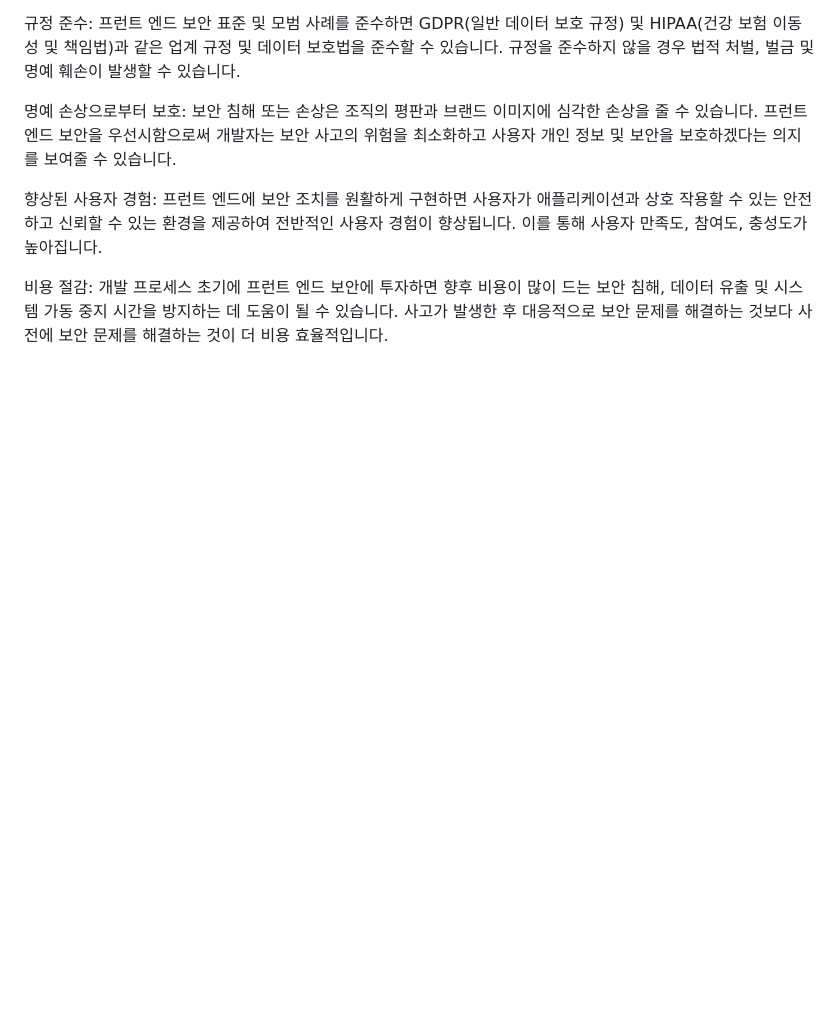
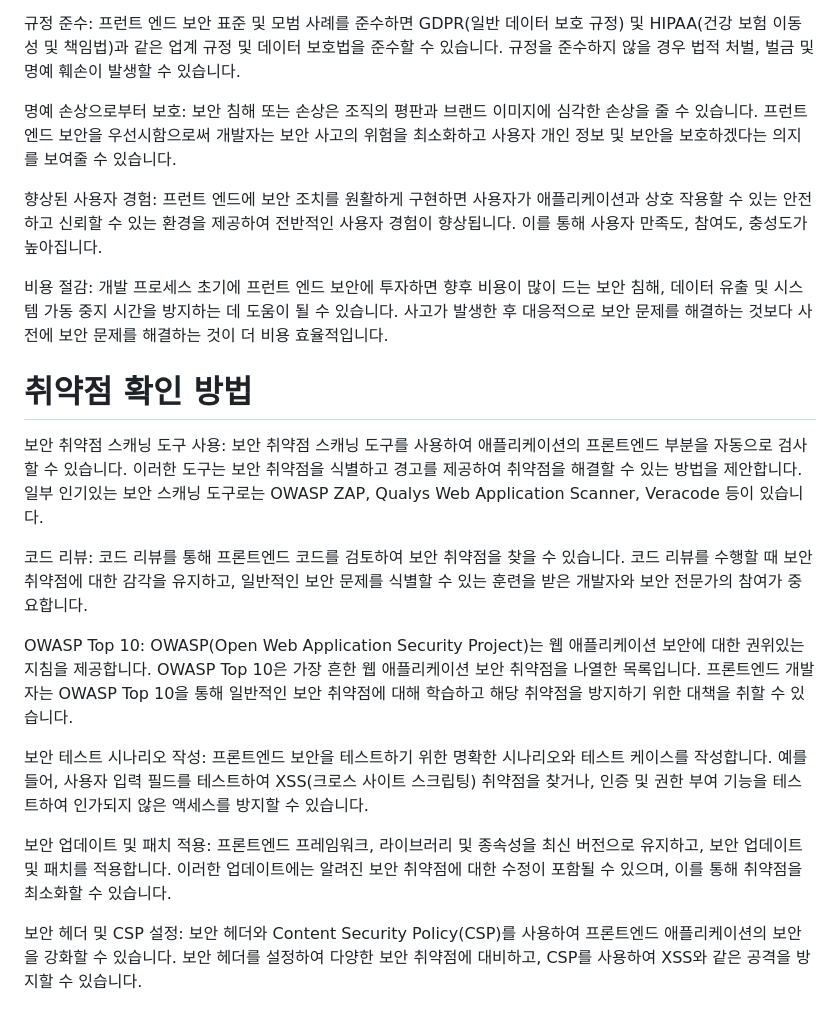
Before and after one commit to yunjunhojj/front-security, a Markdown page: ch4/chapter04.md, the part around the change. Rendered like a GitHub page; blank space fills up the shorter version.

Commit message:
feat: 취약점 확인 방법 추가

```diff
--- a/ch4/chapter04.md
+++ b/ch4/chapter04.md
@@ -91,3 +91,17 @@ CSRF(교차 사이트 요청 위조) 보호: 프런트 엔드 개발자는 인
 향상된 사용자 경험: 프런트 엔드에 보안 조치를 원활하게 구현하면 사용자가 애플리케이션과 상호 작용할 수 있는 안전하고 신뢰할 수 있는 환경을 제공하여 전반적인 사용자 경험이 향상됩니다. 이를 통해 사용자 만족도, 참여도, 충성도가 높아집니다.
 
 비용 절감: 개발 프로세스 초기에 프런트 엔드 보안에 투자하면 향후 비용이 많이 드는 보안 침해, 데이터 유출 및 시스템 가동 중지 시간을 방지하는 데 도움이 될 수 있습니다. 사고가 발생한 후 대응적으로 보안 문제를 해결하는 것보다 사전에 보안 문제를 해결하는 것이 더 비용 효율적입니다.
+
+# 취약점 확인 방법
+
+보안 취약점 스캐닝 도구 사용: 보안 취약점 스캐닝 도구를 사용하여 애플리케이션의 프론트엔드 부분을 자동으로 검사할 수 있습니다. 이러한 도구는 보안 취약점을 식별하고 경고를 제공하여 취약점을 해결할 수 있는 방법을 제안합니다. 일부 인기있는 보안 스캐닝 도구로는 OWASP ZAP, Qualys Web Application Scanner, Veracode 등이 있습니다.
+
+코드 리뷰: 코드 리뷰를 통해 프론트엔드 코드를 검토하여 보안 취약점을 찾을 수 있습니다. 코드 리뷰를 수행할 때 보안 취약점에 대한 감각을 유지하고, 일반적인 보안 문제를 식별할 수 있는 훈련을 받은 개발자와 보안 전문가의 참여가 중요합니다.
+
+OWASP Top 10: OWASP(Open Web Application Security Project)는 웹 애플리케이션 보안에 대한 권위있는 지침을 제공합니다. OWASP Top 10은 가장 흔한 웹 애플리케이션 보안 취약점을 나열한 목록입니다. 프론트엔드 개발자는 OWASP Top 10을 통해 일반적인 보안 취약점에 대해 학습하고 해당 취약점을 방지하기 위한 대책을 취할 수 있습니다.
+
+보안 테스트 시나리오 작성: 프론트엔드 보안을 테스트하기 위한 명확한 시나리오와 테스트 케이스를 작성합니다. 예를 들어, 사용자 입력 필드를 테스트하여 XSS(크로스 사이트 스크립팅) 취약점을 찾거나, 인증 및 권한 부여 기능을 테스트하여 인가되지 않은 액세스를 방지할 수 있습니다.
+
+보안 업데이트 및 패치 적용: 프론트엔드 프레임워크, 라이브러리 및 종속성을 최신 버전으로 유지하고, 보안 업데이트 및 패치를 적용합니다. 이러한 업데이트에는 알려진 보안 취약점에 대한 수정이 포함될 수 있으며, 이를 통해 취약점을 최소화할 수 있습니다.
+
+보안 헤더 및 CSP 설정: 보안 헤더와 Content Security Policy(CSP)를 사용하여 프론트엔드 애플리케이션의 보안을 강화할 수 있습니다. 보안 헤더를 설정하여 다양한 보안 취약점에 대비하고, CSP를 사용하여 XSS와 같은 공격을 방지할 수 있습니다.
```
